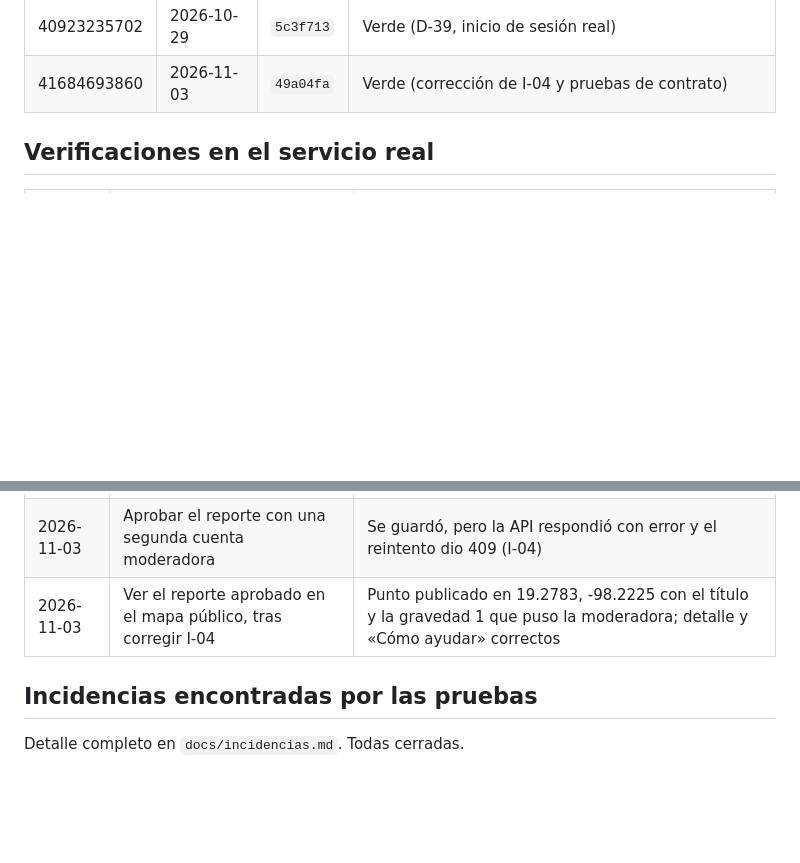
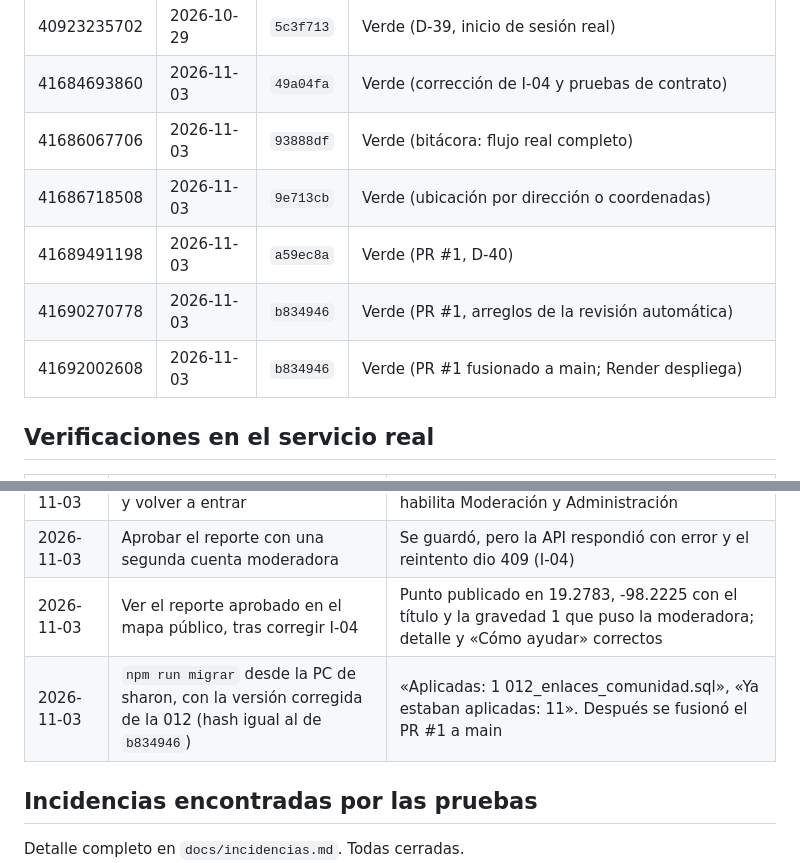
Before and after one commit to sharon522yq/plataforma-ambiental-backend, a Markdown page: docs/bitacora-de-pruebas.md, 2 parts joined by grey strips. Drawn GitHub-style; blank space fills up the shorter version.

Commit message:
bitácora: migración 012 aplicada en Supabase y PR #1 fusionado
Co-Authored-By: Claude Opus 5.5 <noreply@anthropic.com>
Claude-Session: https://claude.ai/code/session_015ewKoP3B11GYmBHWUdwxen

```diff
--- a/docs/bitacora-de-pruebas.md
+++ b/docs/bitacora-de-pruebas.md
@@ -52,6 +52,11 @@ La cobertura bajó de 98,3 % a 91,05 % en la fase 11 porque desde entonces se mi
 | 40917475066 | 2026-10-29 | `1920930` | Verde (prototipo del frontend) |
 | 40923235702 | 2026-10-29 | `5c3f713` | Verde (D-39, inicio de sesión real) |
 | 41684693860 | 2026-11-03 | `49a04fa` | Verde (corrección de I-04 y pruebas de contrato) |
+| 41686067706 | 2026-11-03 | `93888df` | Verde (bitácora: flujo real completo) |
+| 41686718508 | 2026-11-03 | `9e713cb` | Verde (ubicación por dirección o coordenadas) |
+| 41689491198 | 2026-11-03 | `a59ec8a` | Verde (PR #1, D-40) |
+| 41690270778 | 2026-11-03 | `b834946` | Verde (PR #1, arreglos de la revisión automática) |
+| 41692002608 | 2026-11-03 | `b834946` | Verde (PR #1 fusionado a main; Render despliega) |
 
 ## Verificaciones en el servicio real
 
@@ -66,6 +71,7 @@ La cobertura bajó de 98,3 % a 91,05 % en la fase 11 porque desde entonces se mi
 | 2026-11-03 | Nombrar administradora por SQL y volver a entrar | El prototipo muestra el rol Administrador y habilita Moderación y Administración |
 | 2026-11-03 | Aprobar el reporte con una segunda cuenta moderadora | Se guardó, pero la API respondió con error y el reintento dio 409 (I-04) |
 | 2026-11-03 | Ver el reporte aprobado en el mapa público, tras corregir I-04 | Punto publicado en 19.2783, -98.2225 con el título y la gravedad 1 que puso la moderadora; detalle y «Cómo ayudar» correctos |
+| 2026-11-03 | `npm run migrar` desde la PC de sharon, con la versión corregida de la 012 (hash igual al de `b834946`) | «Aplicadas: 1 012_enlaces_comunidad.sql», «Ya estaban aplicadas: 11». Después se fusionó el PR #1 a main |
 
 ## Incidencias encontradas por las pruebas
 
```
